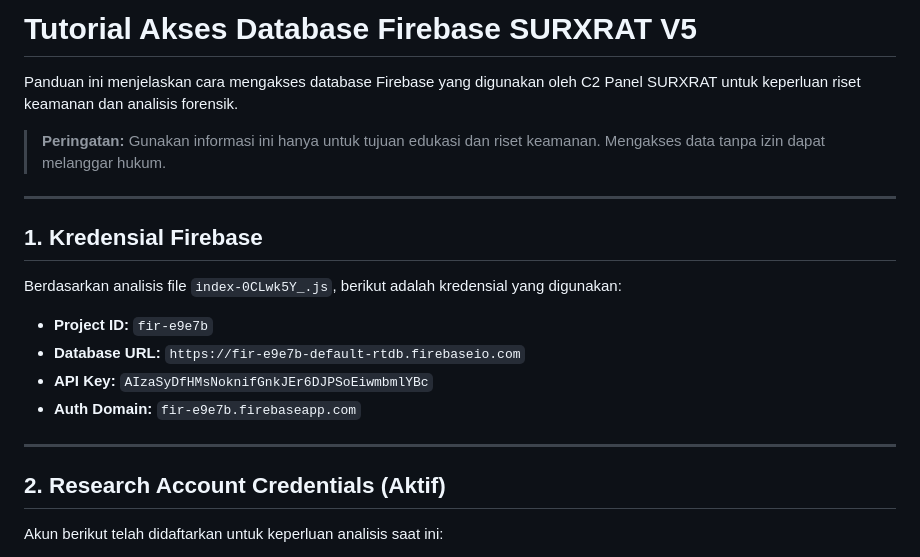
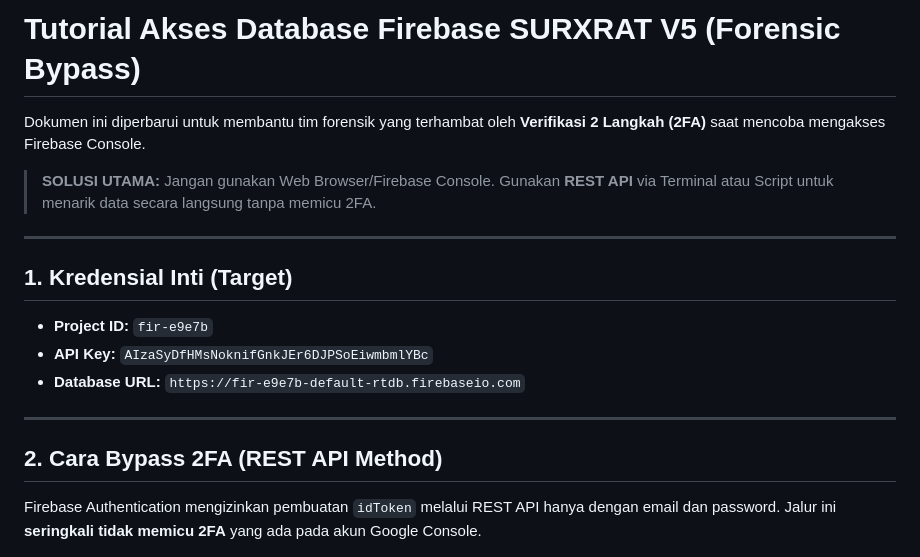
Before and after one commit to T3R54K1T1404/Surxrat, a Markdown page: TUTORIAL_AKSES_FIREBASE.md, the part around one of its changes. Drawn GitHub-style.

```diff
--- a/TUTORIAL_AKSES_FIREBASE.md
+++ b/TUTORIAL_AKSES_FIREBASE.md
@@ -1,21 +1,18 @@
-# Tutorial Akses Database Firebase SURXRAT V5
+# Tutorial Akses Database Firebase SURXRAT V5 (Forensic Bypass)
 
-Panduan ini menjelaskan cara mengakses database Firebase yang digunakan oleh C2 Panel SURXRAT untuk keperluan riset keamanan dan analisis forensik.
+Dokumen ini diperbarui untuk membantu tim forensik yang terhambat oleh **Verifikasi 2 Langkah (2FA)** saat mencoba mengakses Firebase Console.
 
-> **Peringatan:** Gunakan informasi ini hanya untuk tujuan edukasi dan riset keamanan. Mengakses data tanpa izin dapat melanggar hukum.
+> **SOLUSI UTAMA:** Jangan gunakan Web Browser/Firebase Console. Gunakan **REST API** via Terminal atau Script untuk menarik data secara langsung tanpa memicu 2FA.
 
 ---
 
-## 1. Kredensial Firebase
-Berdasarkan analisis file `index-0CLwk5Y_.js`, berikut adalah kredensial yang digunakan:
-
+## 1. Kredensial Inti (Target)
 *   **Project ID:** `fir-e9e7b`
+*   **API Key:** `AIzaSyDfHMsNoknifGnkJEr6DJPSoEiwmbmlYBc`
 *   **Database URL:** `https://fir-e9e7b-default-rtdb.firebaseio.com`
-*   **API Key:** `AIzaSyDfHMsNoknifGnkJEr6DJPSoEiwmbmlYBc`
-*   **Auth Domain:** `fir-e9e7b.firebaseapp.com`
 
 ---
 
-## 2. Research Account Credentials (Aktif)
-Akun berikut telah didaftarkan untuk keperluan analisis saat ini:
+## 2. Cara Bypass 2FA (REST API Method)
+Firebase Authentication mengizinkan pembuatan `idToken` melalui REST API hanya dengan email dan password. Jalur ini **seringkali tidak memicu 2FA** yang ada pada akun Google Console.
 
```
Also changed, not shown: other parts of TUTORIAL_AKSES_FIREBASE.md (+47 -29 lines).
